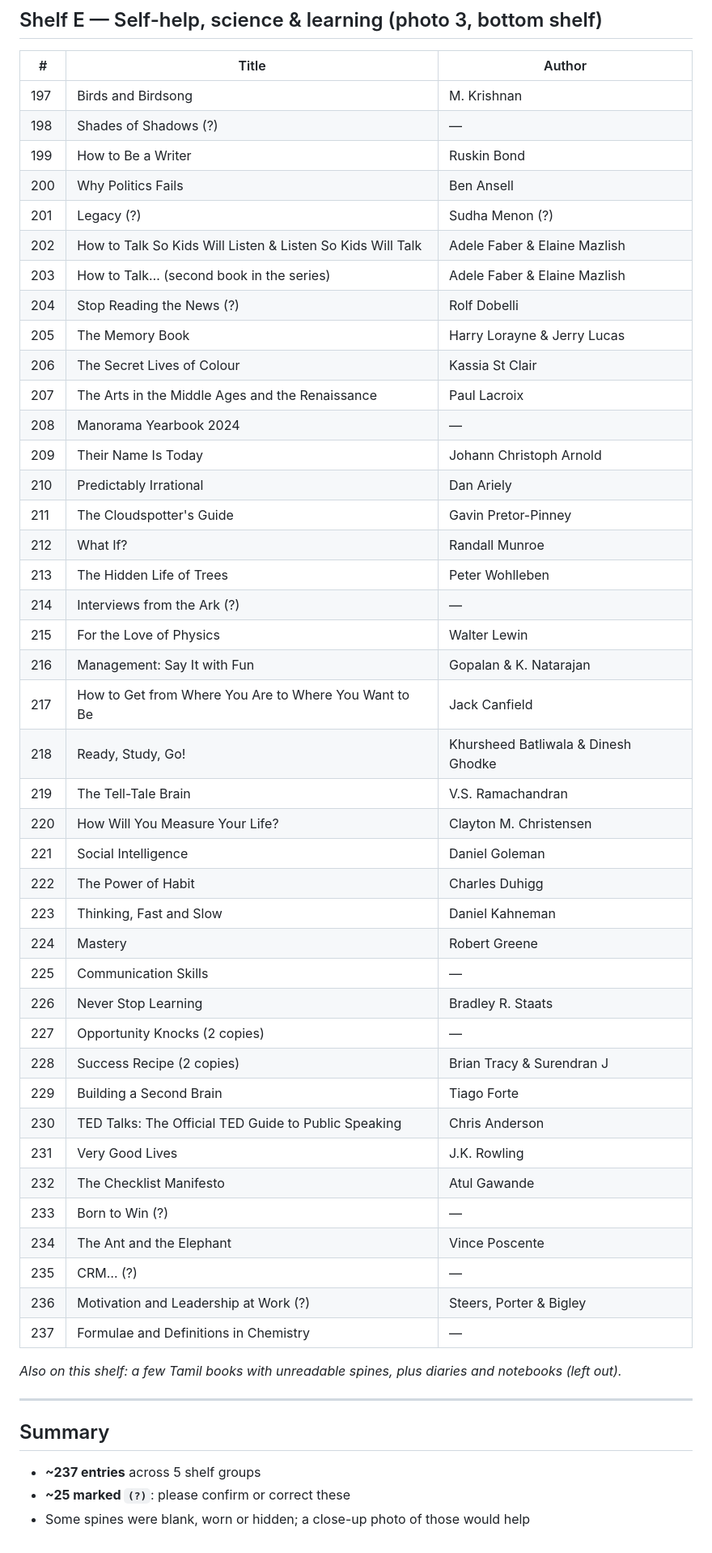
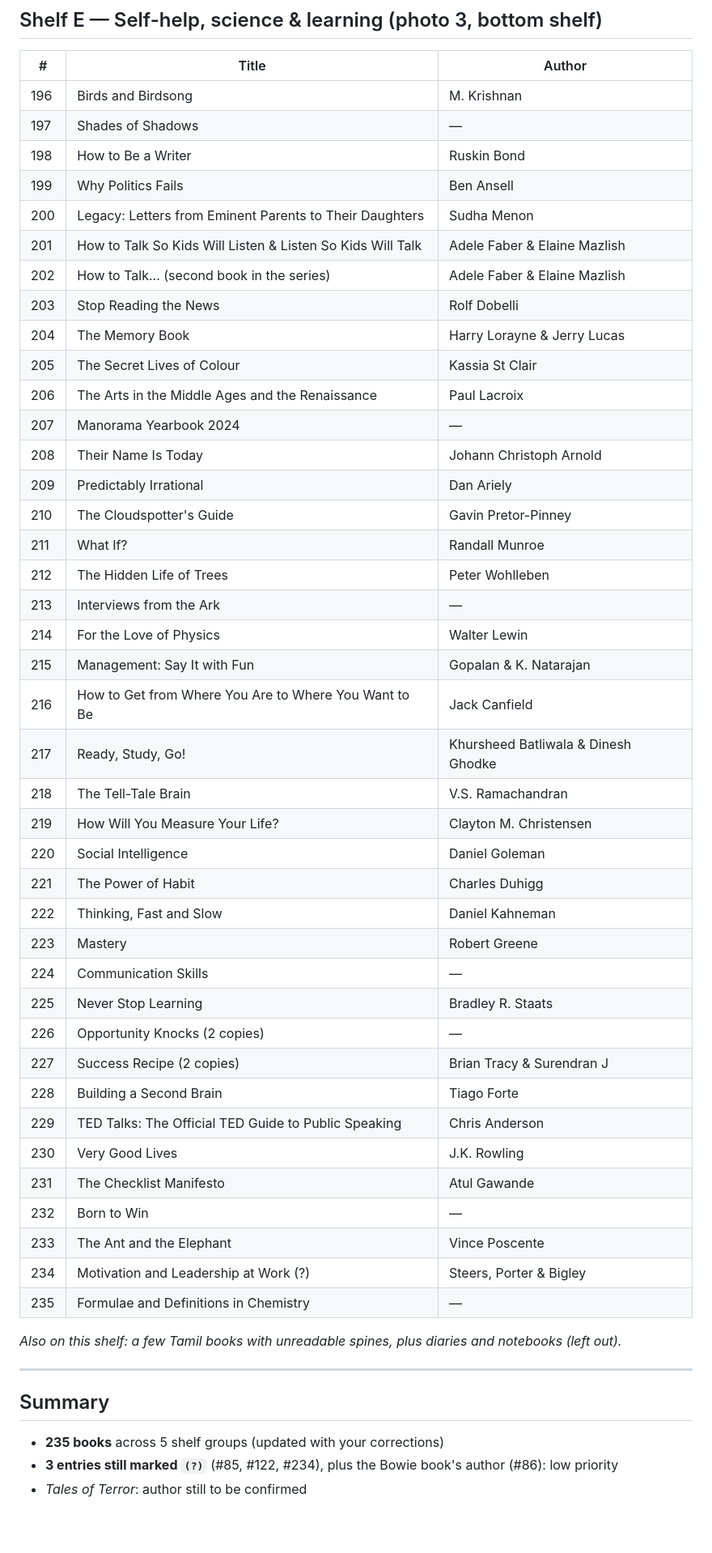
Before and after one commit to ArunkumarSekhar/Home-Library, a Markdown page: books-draft.md, the part around one of its changes. Shown at 81% size. GitHub-like rendering; blank space fills up the shorter version.

Commit message:
Apply review corrections to book list (235 books)
Co-Authored-By: Claude Opus 5.5 <noreply@anthropic.com>
Claude-Session: https://claude.ai/code/session_01EuKxwhhCSvMVna5Q4MGy67

```diff
--- a/books-draft.md
+++ b/books-draft.md
@@ -256,53 +254,52 @@ Read from 5 shelf photos on 2026-10-03. This is a **draft for you to check**.
 
 | # | Title | Author |
 |---|-------|--------|
-| 197 | Birds and Birdsong | M. Krishnan |
-| 198 | Shades of Shadows (?) | — |
-| 199 | How to Be a Writer | Ruskin Bond |
-| 200 | Why Politics Fails | Ben Ansell |
-| 201 | Legacy (?) | Sudha Menon (?) |
-| 202 | How to Talk So Kids Will Listen & Listen So Kids Will Talk | Adele Faber & Elaine Mazlish |
-| 203 | How to Talk… (second book in the series) | Adele Faber & Elaine Mazlish |
-| 204 | Stop Reading the News (?) | Rolf Dobelli |
-| 205 | The Memory Book | Harry Lorayne & Jerry Lucas |
-| 206 | The Secret Lives of Colour | Kassia St Clair |
-| 207 | The Arts in the Middle Ages and the Renaissance | Paul Lacroix |
-| 208 | Manorama Yearbook 2024 | — |
-| 209 | Their Name Is Today | Johann Christoph Arnold |
-| 210 | Predictably Irrational | Dan Ariely |
-| 211 | The Cloudspotter's Guide | Gavin Pretor-Pinney |
-| 212 | What If? | Randall Munroe |
-| 213 | The Hidden Life of Trees | Peter Wohlleben |
-| 214 | Interviews from the Ark (?) | — |
-| 215 | For the Love of Physics | Walter Lewin |
-| 216 | Management: Say It with Fun | Gopalan & K. Natarajan |
-| 217 | How to Get from Where You Are to Where You Want to Be | Jack Canfield |
-| 218 | Ready, Study, Go! | Khursheed Batliwala & Dinesh Ghodke |
-| 219 | The Tell-Tale Brain | V.S. Ramachandran |
-| 220 | How Will You Measure Your Life? | Clayton M. Christensen |
-| 221 | Social Intelligence | Daniel Goleman |
-| 222 | The Power of Habit | Charles Duhigg |
-| 223 | Thinking, Fast and Slow | Daniel Kahneman |
-| 224 | Mastery | Robert Greene |
-| 225 | Communication Skills | — |
-| 226 | Never Stop Learning | Bradley R. Staats |
-| 227 | Opportunity Knocks (2 copies) | — |
-| 228 | Success Recipe (2 copies) | Brian Tracy & Surendran J |
-| 229 | Building a Second Brain | Tiago Forte |
-| 230 | TED Talks: The Official TED Guide to Public Speaking | Chris Anderson |
-| 231 | Very Good Lives | J.K. Rowling |
-| 232 | The Checklist Manifesto | Atul Gawande |
-| 233 | Born to Win (?) | — |
-| 234 | The Ant and the Elephant | Vince Poscente |
-| 235 | CRM… (?) | — |
-| 236 | Motivation and Leadership at Work (?) | Steers, Porter & Bigley |
-| 237 | Formulae and Definitions in Chemistry | — |
+| 196 | Birds and Birdsong | M. Krishnan |
+| 197 | Shades of Shadows | — |
+| 198 | How to Be a Writer | Ruskin Bond |
+| 199 | Why Politics Fails | Ben Ansell |
+| 200 | Legacy: Letters from Eminent Parents to Their Daughters | Sudha Menon |
+| 201 | How to Talk So Kids Will Listen & Listen So Kids Will Talk | Adele Faber & Elaine Mazlish |
+| 202 | How to Talk… (second book in the series) | Adele Faber & Elaine Mazlish |
+| 203 | Stop Reading the News | Rolf Dobelli |
+| 204 | The Memory Book | Harry Lorayne & Jerry Lucas |
+| 205 | The Secret Lives of Colour | Kassia St Clair |
+| 206 | The Arts in the Middle Ages and the Renaissance | Paul Lacroix |
+| 207 | Manorama Yearbook 2024 | — |
+| 208 | Their Name Is Today | Johann Christoph Arnold |
+| 209 | Predictably Irrational | Dan Ariely |
+| 210 | The Cloudspotter's Guide | Gavin Pretor-Pinney |
+| 211 | What If? | Randall Munroe |
+| 212 | The Hidden Life of Trees | Peter Wohlleben |
+| 213 | Interviews from the Ark | — |
+| 214 | For the Love of Physics | Walter Lewin |
+| 215 | Management: Say It with Fun | Gopalan & K. Natarajan |
+| 216 | How to Get from Where You Are to Where You Want to Be | Jack Canfield |
+| 217 | Ready, Study, Go! | Khursheed Batliwala & Dinesh Ghodke |
+| 218 | The Tell-Tale Brain | V.S. Ramachandran |
+| 219 | How Will You Measure Your Life? | Clayton M. Christensen |
+| 220 | Social Intelligence | Daniel Goleman |
+| 221 | The Power of Habit | Charles Duhigg |
+| 222 | Thinking, Fast and Slow | Daniel Kahneman |
+| 223 | Mastery | Robert Greene |
+| 224 | Communication Skills | — |
+| 225 | Never Stop Learning | Bradley R. Staats |
+| 226 | Opportunity Knocks (2 copies) | — |
+| 227 | Success Recipe (2 copies) | Brian Tracy & Surendran J |
+| 228 | Building a Second Brain | Tiago Forte |
+| 229 | TED Talks: The Official TED Guide to Public Speaking | Chris Anderson |
+| 230 | Very Good Lives | J.K. Rowling |
+| 231 | The Checklist Manifesto | Atul Gawande |
+| 232 | Born to Win | — |
+| 233 | The Ant and the Elephant | Vince Poscente |
+| 234 | Motivation and Leadership at Work (?) | Steers, Porter & Bigley |
+| 235 | Formulae and Definitions in Chemistry | — |
 
 *Also on this shelf: a few Tamil books with unreadable spines, plus diaries and notebooks (left out).*
 
 ---
 
 ## Summary
-- **~237 entries** across 5 shelf groups
-- **~25 marked `(?)`**: please confirm or correct these
-- Some spines were blank, worn or hidden; a close-up photo of those would help
+- **235 books** across 5 shelf groups (updated with your corrections)
+- **3 entries still marked `(?)`** (#85, #122, #234), plus the Bowie book's author (#86): low priority
+- *Tales of Terror*: author still to be confirmed
```
Also changed, not shown: other parts of books-draft.md (+174 -176 lines).
